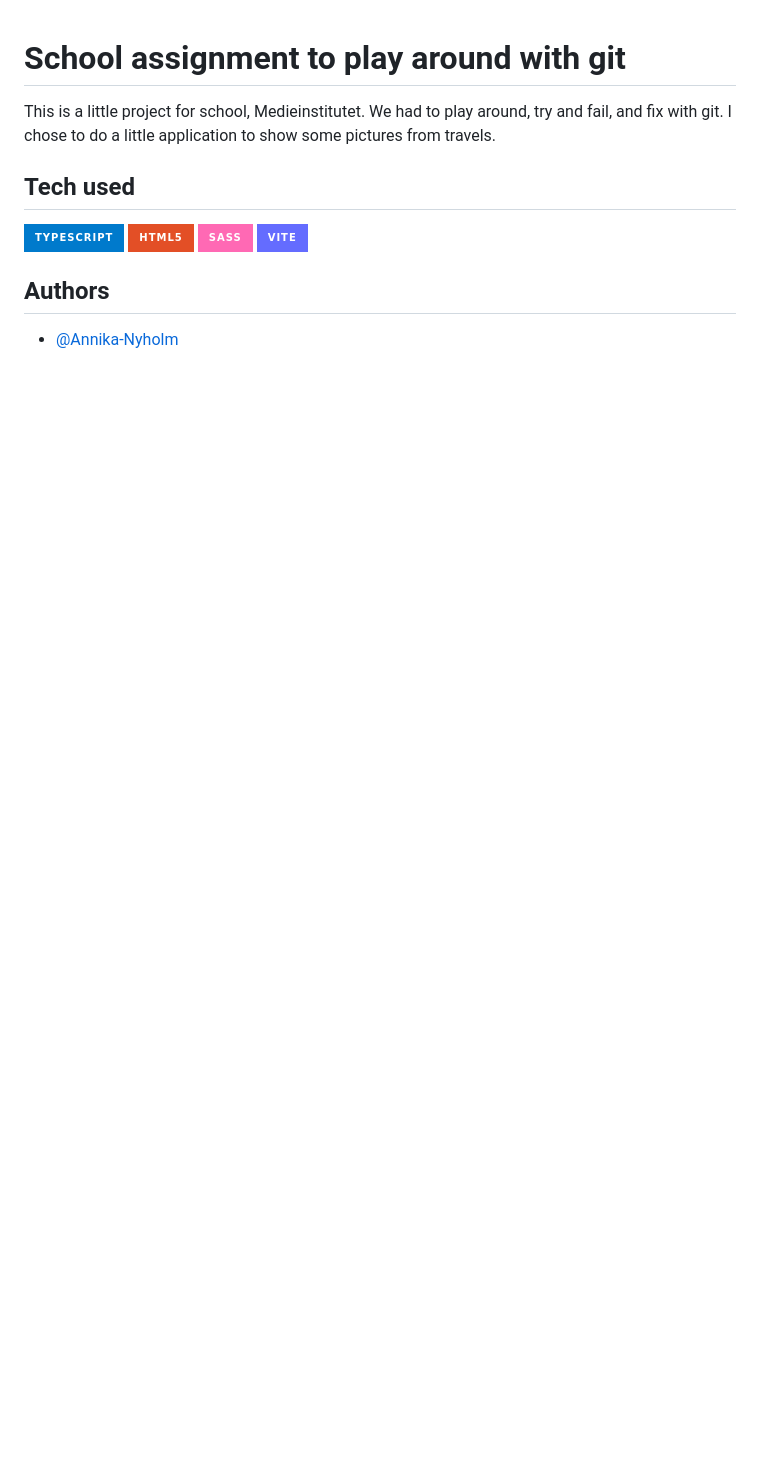
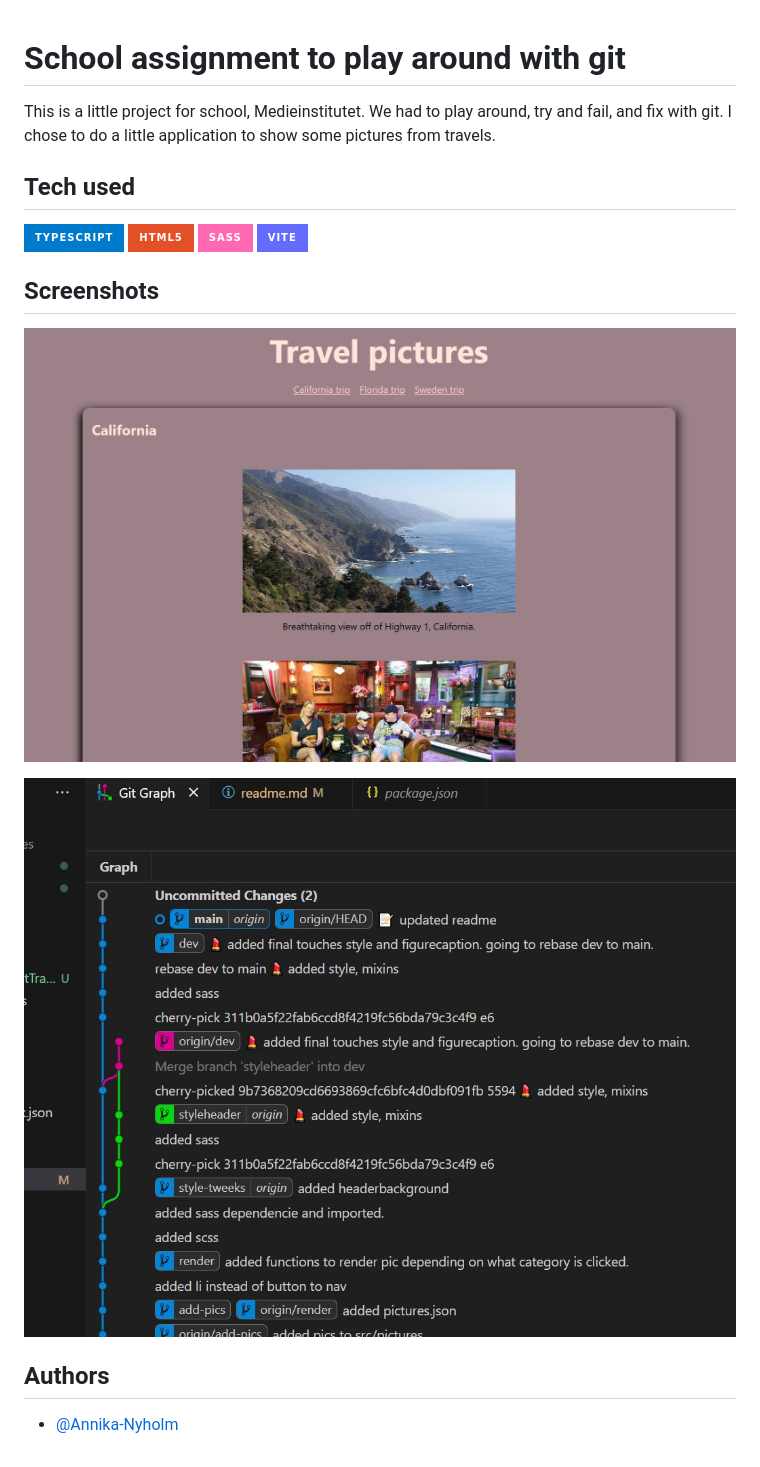
Before and after one commit to Annika-Nyholm/My-Git-Hobby, a Markdown page: readme.md, the part around the change. Rendered like a GitHub page; pictures changed too: src/pictures/ScreenshotTravel.JPG (added), src/pictures/ScreeshotTravelGitgraph.JPG (added); badges without logos; blank space fills up the shorter version.

Commit message:
added screenshots and updated readme with those

```diff
--- a/readme.md
+++ b/readme.md
@@ -1,6 +1,7 @@
 # School assignment to play around with git
 
 This is a little project for school, Medieinstitutet. We had to play around, try and fail, and fix with git. I chose to do a little application to show some pictures from travels.
+
 
 ## Tech used
 
@@ -10,6 +11,12 @@ This is a little project for school, Medieinstitutet. We had to play around, try
 ![Vite](https://img.shields.io/badge/vite-%23646CFF.svg?style=for-the-badge&logo=vite&logoColor=white)
 
 
+## Screenshots
+![alt text](src/pictures/ScreenshotTravel.JPG)
+
+![alt text](src/pictures/ScreeshotTravelGitgraph.JPG)
+
+
 ## Authors
 
 - [@Annika-Nyholm](https://www.github.com/Annika-Nyholm)
```
